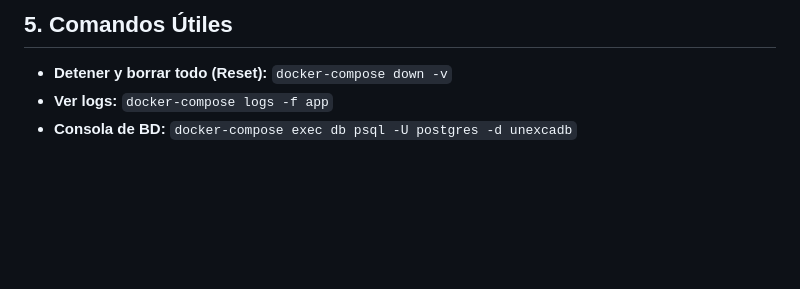
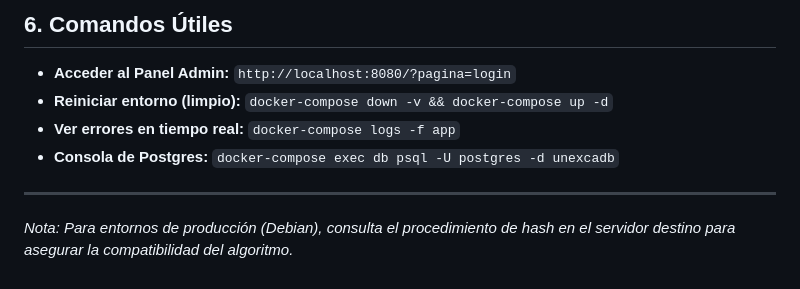
Before and after one commit to Unexca-Website-Development/UNEXCA-WEBSITE---PHP, a Markdown page: docs/GUIA_DOCKER_WINDOWS.md, the part around one of its changes. Rendered like a GitHub page; blank space fills up the shorter version.

````diff
--- a/docs/GUIA_DOCKER_WINDOWS.md
+++ b/docs/GUIA_DOCKER_WINDOWS.md
@@ -74,7 +74,11 @@ Get-Content respaldo.sql -Encoding UTF8 | docker-compose exec -T db psql -U post
 ```
 
-## 5. Comandos Útiles
+## 6. Comandos Útiles
 
-*   **Detener y borrar todo (Reset):** `docker-compose down -v`
-*   **Ver logs:** `docker-compose logs -f app`
-*   **Consola de BD:** `docker-compose exec db psql -U postgres -d unexcadb`
+*   **Acceder al Panel Admin:** `http://localhost:8080/?pagina=login`
+*   **Reiniciar entorno (limpio):** `docker-compose down -v && docker-compose up -d`
+*   **Ver errores en tiempo real:** `docker-compose logs -f app`
+*   **Consola de Postgres:** `docker-compose exec db psql -U postgres -d unexcadb`
+
+---
+*Nota: Para entornos de producción (Debian), consulta el procedimiento de hash en el servidor destino para asegurar la compatibilidad del algoritmo.*
````
Also changed, not shown: other parts of docs/GUIA_DOCKER_WINDOWS.md (+35 -35 lines).
